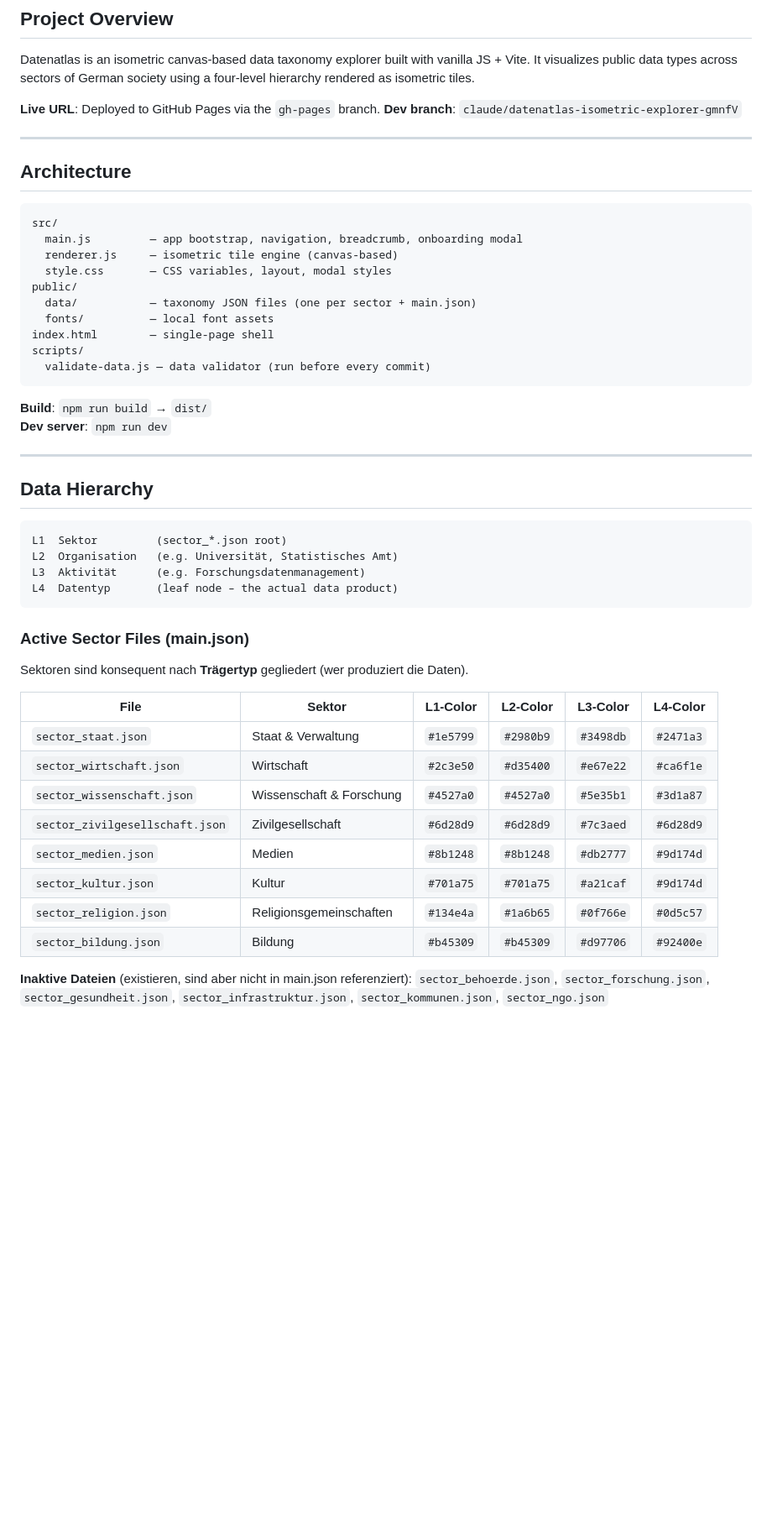
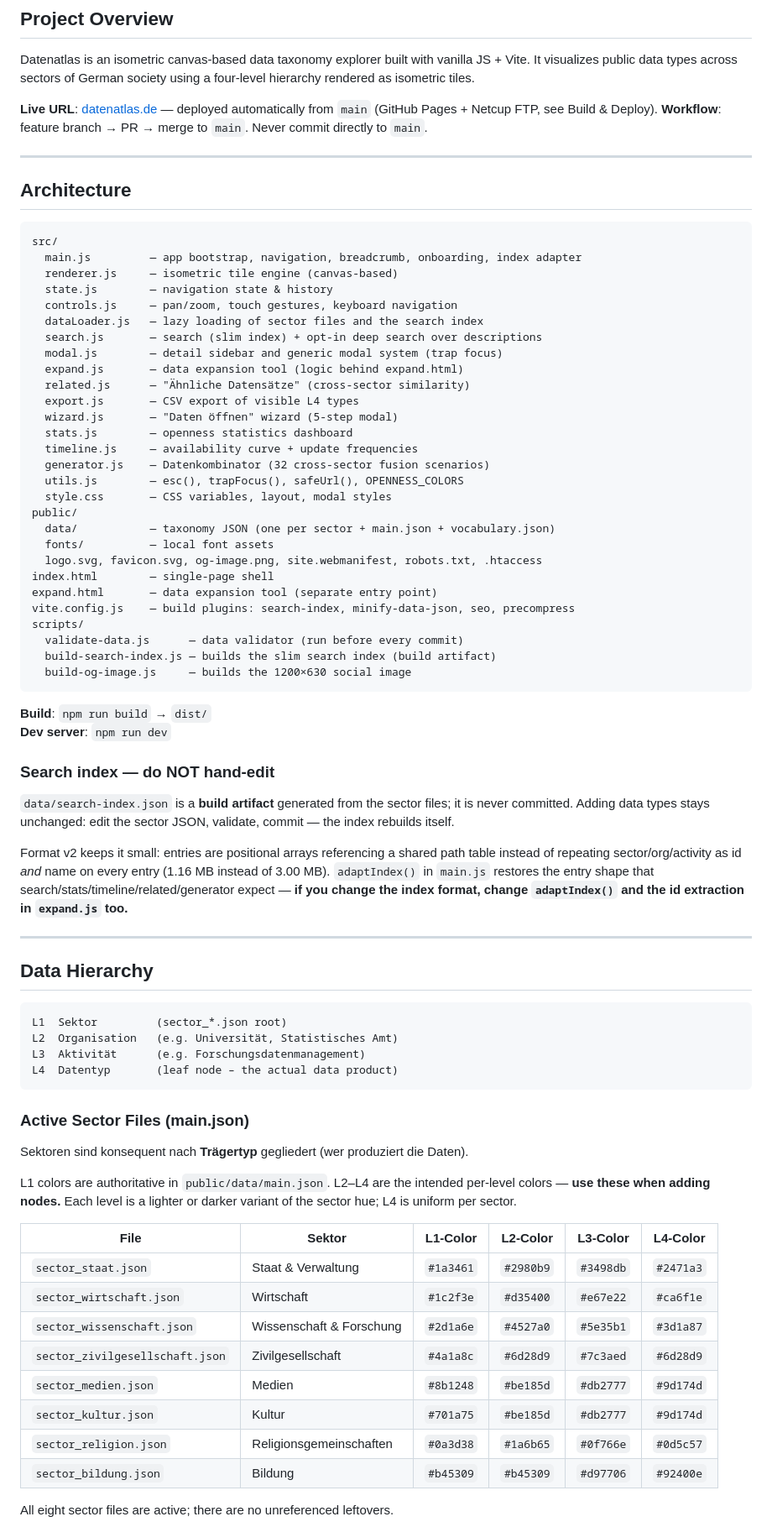
Before and after one commit to daimpad/datenatlas, a Markdown page: CLAUDE.md, the part around one of its changes. Shown at 84% size. Drawn GitHub-style; blank space fills up the shorter version.

````diff
--- a/CLAUDE.md
+++ b/CLAUDE.md
@@ -4,8 +4,8 @@
 
 Datenatlas is an isometric canvas-based data taxonomy explorer built with vanilla JS + Vite. It visualizes public data types across sectors of German society using a four-level hierarchy rendered as isometric tiles.
 
-**Live URL**: Deployed to GitHub Pages via the `gh-pages` branch.
-**Dev branch**: `claude/datenatlas-isometric-explorer-gmnfV`
+**Live URL**: [datenatlas.de](https://datenatlas.de) — deployed automatically from `main` (GitHub Pages + Netcup FTP, see Build & Deploy).
+**Workflow**: feature branch → PR → merge to `main`. Never commit directly to `main`.
 
 ---
 
@@ -13,19 +13,49 @@ Datenatlas is an isometric canvas-based data taxonomy explorer built with vanill
 
 ```
 src/
-  main.js         — app bootstrap, navigation, breadcrumb, onboarding modal
+  main.js         — app bootstrap, navigation, breadcrumb, onboarding, index adapter
   renderer.js     — isometric tile engine (canvas-based)
+  state.js        — navigation state & history
+  controls.js     — pan/zoom, touch gestures, keyboard navigation
+  dataLoader.js   — lazy loading of sector files and the search index
+  search.js       — search (slim index) + opt-in deep search over descriptions
+  modal.js        — detail sidebar and generic modal system (trap focus)
+  expand.js       — data expansion tool (logic behind expand.html)
+  related.js      — "Ähnliche Datensätze" (cross-sector similarity)
+  export.js       — CSV export of visible L4 types
+  wizard.js       — "Daten öffnen" wizard (5-step modal)
+  stats.js        — openness statistics dashboard
+  timeline.js     — availability curve + update frequencies
+  generator.js    — Datenkombinator (32 cross-sector fusion scenarios)
+  utils.js        — esc(), trapFocus(), safeUrl(), OPENNESS_COLORS
   style.css       — CSS variables, layout, modal styles
 public/
-  data/           — taxonomy JSON files (one per sector + main.json)
+  data/           — taxonomy JSON (one per sector + main.json + vocabulary.json)
   fonts/          — local font assets
+  logo.svg, favicon.svg, og-image.png, site.webmanifest, robots.txt, .htaccess
 index.html        — single-page shell
+expand.html       — data expansion tool (separate entry point)
+vite.config.js    — build plugins: search-index, minify-data-json, seo, precompress
 scripts/
-  validate-data.js — data validator (run before every commit)
+  validate-data.js      — data validator (run before every commit)
+  build-search-index.js — builds the slim search index (build artifact)
+  build-og-image.js     — builds the 1200×630 social image
 ```
 
 **Build**: `npm run build` → `dist/`
 **Dev server**: `npm run dev`
+
+### Search index — do NOT hand-edit
+
+`data/search-index.json` is a **build artifact** generated from the sector files;
+it is never committed. Adding data types stays unchanged: edit the sector JSON,
+validate, commit — the index rebuilds itself.
+
+Format v2 keeps it small: entries are positional arrays referencing a shared
+path table instead of repeating sector/org/activity as id *and* name on every
+entry (1.16 MB instead of 3.00 MB). `adaptIndex()` in `main.js` restores the
+entry shape that search/stats/timeline/related/generator expect — **if you change
+the index format, change `adaptIndex()` and the id extraction in `expand.js` too.**
 
 ---
 
@@ -42,18 +72,20 @@ L4  Datentyp       (leaf node – the actual data product)
 
 Sektoren sind konsequent nach **Trägertyp** gegliedert (wer produziert die Daten).
 
+L1 colors are authoritative in `public/data/main.json`. L2–L4 are the intended
+per-level colors — **use these when adding nodes.** Each level is a lighter or
+darker variant of the sector hue; L4 is uniform per sector.
+
 | File | Sektor | L1-Color | L2-Color | L3-Color | L4-Color |
 |------|--------|----------|----------|----------|----------|
-| `sector_staat.json` | Staat & Verwaltung | `#1e5799` | `#2980b9` | `#3498db` | `#2471a3` |
-| `sector_wirtschaft.json` | Wirtschaft | `#2c3e50` | `#d35400` | `#e67e22` | `#ca6f1e` |
-| `sector_wissenschaft.json` | Wissenschaft & Forschung | `#4527a0` | `#4527a0` | `#5e35b1` | `#3d1a87` |
-| `sector_zivilgesellschaft.json` | Zivilgesellschaft | `#6d28d9` | `#6d28d9` | `#7c3aed` | `#6d28d9` |
-| `sector_medien.json` | Medien | `#8b1248` | `#8b1248` | `#db2777` | `#9d174d` |
-| `sector_kultur.json` | Kultur | `#701a75` | `#701a75` | `#a21caf` | `#9d174d` |
-| `sector_religion.json` | Religionsgemeinschaften | `#134e4a` | `#1a6b65` | `#0f766e` | `#0d5c57` |
+| `sector_staat.json` | Staat & Verwaltung | `#1a3461` | `#2980b9` | `#3498db` | `#2471a3` |
+| `sector_wirtschaft.json` | Wirtschaft | `#1c2f3e` | `#d35400` | `#e67e22` | `#ca6f1e` |
+| `sector_wissenschaft.json` | Wissenschaft & Forschung | `#2d1a6e` | `#4527a0` | `#5e35b1` | `#3d1a87` |
+| `sector_zivilgesellschaft.json` | Zivilgesellschaft | `#4a1a8c` | `#6d28d9` | `#7c3aed` | `#6d28d9` |
+| `sector_medien.json` | Medien | `#8b1248` | `#be185d` | `#db2777` | `#9d174d` |
+| `sector_kultur.json` | Kultur | `#701a75` | `#be185d` | `#db2777` | `#9d174d` |
+| `sector_religion.json` | Religionsgemeinschaften | `#0a3d38` | `#1a6b65` | `#0f766e` | `#0d5c57` |
 | `sector_bildung.json` | Bildung | `#b45309` | `#b45309` | `#d97706` | `#92400e` |
 
-**Inaktive Dateien** (existieren, sind aber nicht in main.json referenziert):
-`sector_behoerde.json`, `sector_forschung.json`,
-`sector_gesundheit.json`, `sector_infrastruktur.json`, `sector_kommunen.json`, `sector_ngo.json`
+All eight sector files are active; there are no unreferenced leftovers.
 
````
Also changed, not shown: other parts of CLAUDE.md (+65 -30 lines).
